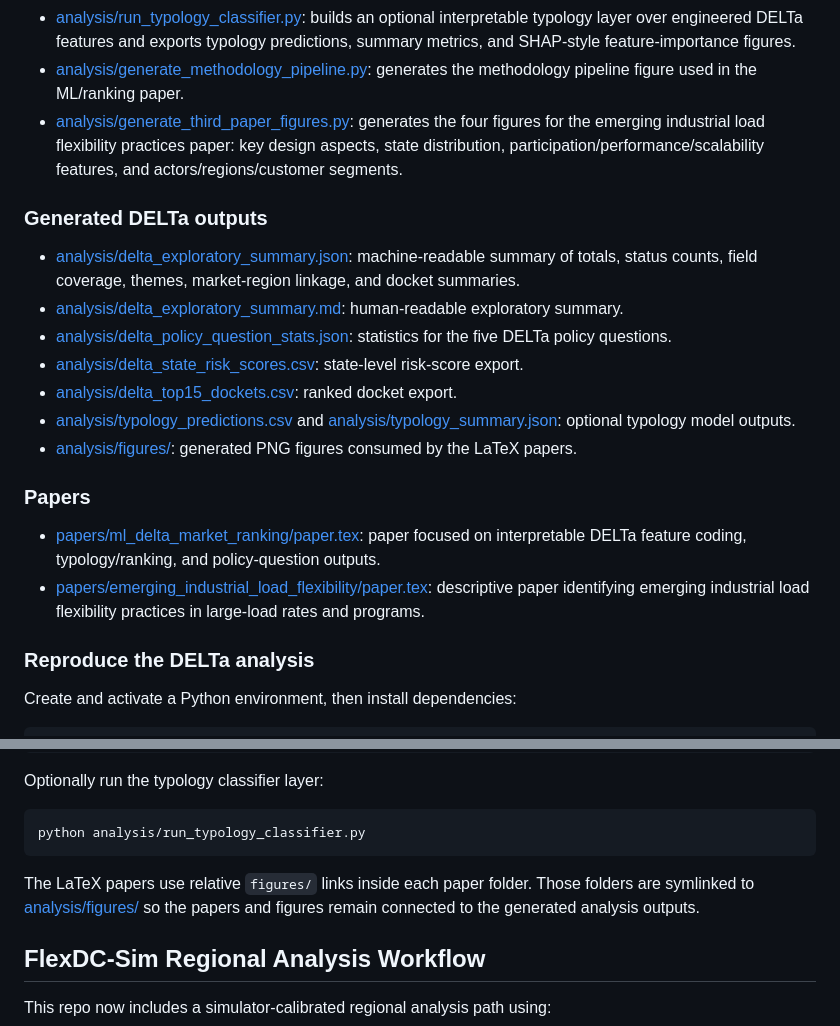
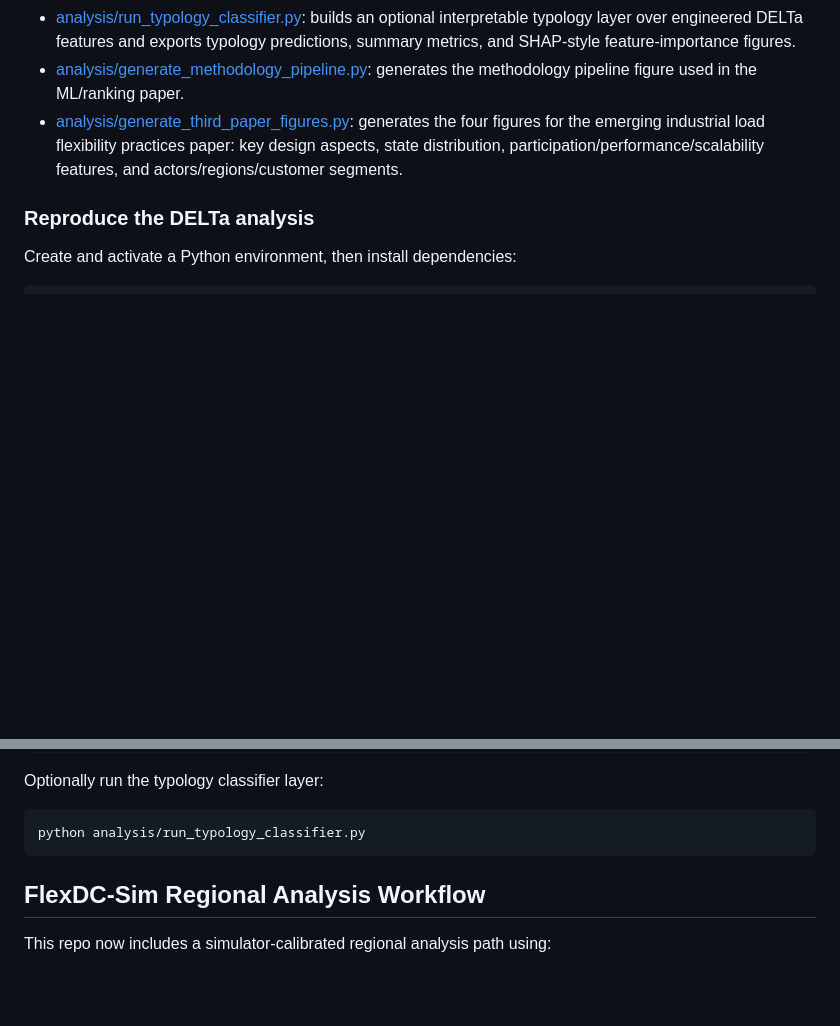
Before and after one commit to sgfernandes/FlexRates, a Markdown page: README.md, 2 parts joined by grey strips. Drawn GitHub-style; blank space fills up the shorter version.

Commit message:
Remove generated outputs and papers README sections

````diff
--- a/README.md
+++ b/README.md
@@ -138,21 +138,6 @@ This repository includes a reproducible analysis workflow for the 2026-03-31 DEL
 - [analysis/generate_methodology_pipeline.py](analysis/generate_methodology_pipeline.py): generates the methodology pipeline figure used in the ML/ranking paper.
 - [analysis/generate_third_paper_figures.py](analysis/generate_third_paper_figures.py): generates the four figures for the emerging industrial load flexibility practices paper: key design aspects, state distribution, participation/performance/scalability features, and actors/regions/customer segments.
 
-### Generated DELTa outputs
-
-- [analysis/delta_exploratory_summary.json](analysis/delta_exploratory_summary.json): machine-readable summary of totals, status counts, field coverage, themes, market-region linkage, and docket summaries.
-- [analysis/delta_exploratory_summary.md](analysis/delta_exploratory_summary.md): human-readable exploratory summary.
-- [analysis/delta_policy_question_stats.json](analysis/delta_policy_question_stats.json): statistics for the five DELTa policy questions.
-- [analysis/delta_state_risk_scores.csv](analysis/delta_state_risk_scores.csv): state-level risk-score export.
-- [analysis/delta_top15_dockets.csv](analysis/delta_top15_dockets.csv): ranked docket export.
-- [analysis/typology_predictions.csv](analysis/typology_predictions.csv) and [analysis/typology_summary.json](analysis/typology_summary.json): optional typology model outputs.
-- [analysis/figures/](analysis/figures/): generated PNG figures consumed by the LaTeX papers.
-
-### Papers
-
-- [papers/ml_delta_market_ranking/paper.tex](papers/ml_delta_market_ranking/paper.tex): paper focused on interpretable DELTa feature coding, typology/ranking, and policy-question outputs.
-- [papers/emerging_industrial_load_flexibility/paper.tex](papers/emerging_industrial_load_flexibility/paper.tex): descriptive paper identifying emerging industrial load flexibility practices in large-load rates and programs.
-
 ### Reproduce the DELTa analysis
 
 Create and activate a Python environment, then install dependencies:
@@ -186,8 +171,6 @@ Optionally run the typology classifier layer:
 ```bash
 python analysis/run_typology_classifier.py
 ```
-
-The LaTeX papers use relative `figures/` links inside each paper folder. Those folders are symlinked to [analysis/figures/](analysis/figures/) so the papers and figures remain connected to the generated analysis outputs.
 
 ## FlexDC-Sim Regional Analysis Workflow
 
````
